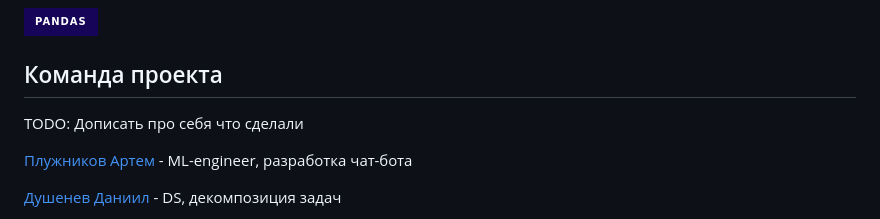
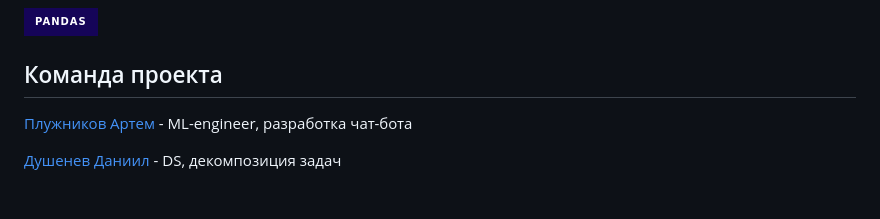
Before and after one commit to ParkieV/itc-2024, a Markdown page: README.md, the part around the change. Rendered like a GitHub page; badges without logos; blank space fills up the shorter version.

```diff
--- a/README.md
+++ b/README.md
@@ -56,8 +56,6 @@ AUTH_REFRESH_TOKEN_EXPIRED_DAYS=30
 ![Pandas](https://img.shields.io/badge/pandas-%23150458.svg?style=for-the-badge&logo=pandas&logoColor=white)
 
 ## Команда проекта
-TODO: Дописать про себя что сделали
-
 [Плужников Артем](https://github.com/TheTom205) - ML-engineer, разработка чат-бота
 
 [Душенев Даниил](https://github.com/daniil-dushenev) - DS, декомпозиция задач
```
